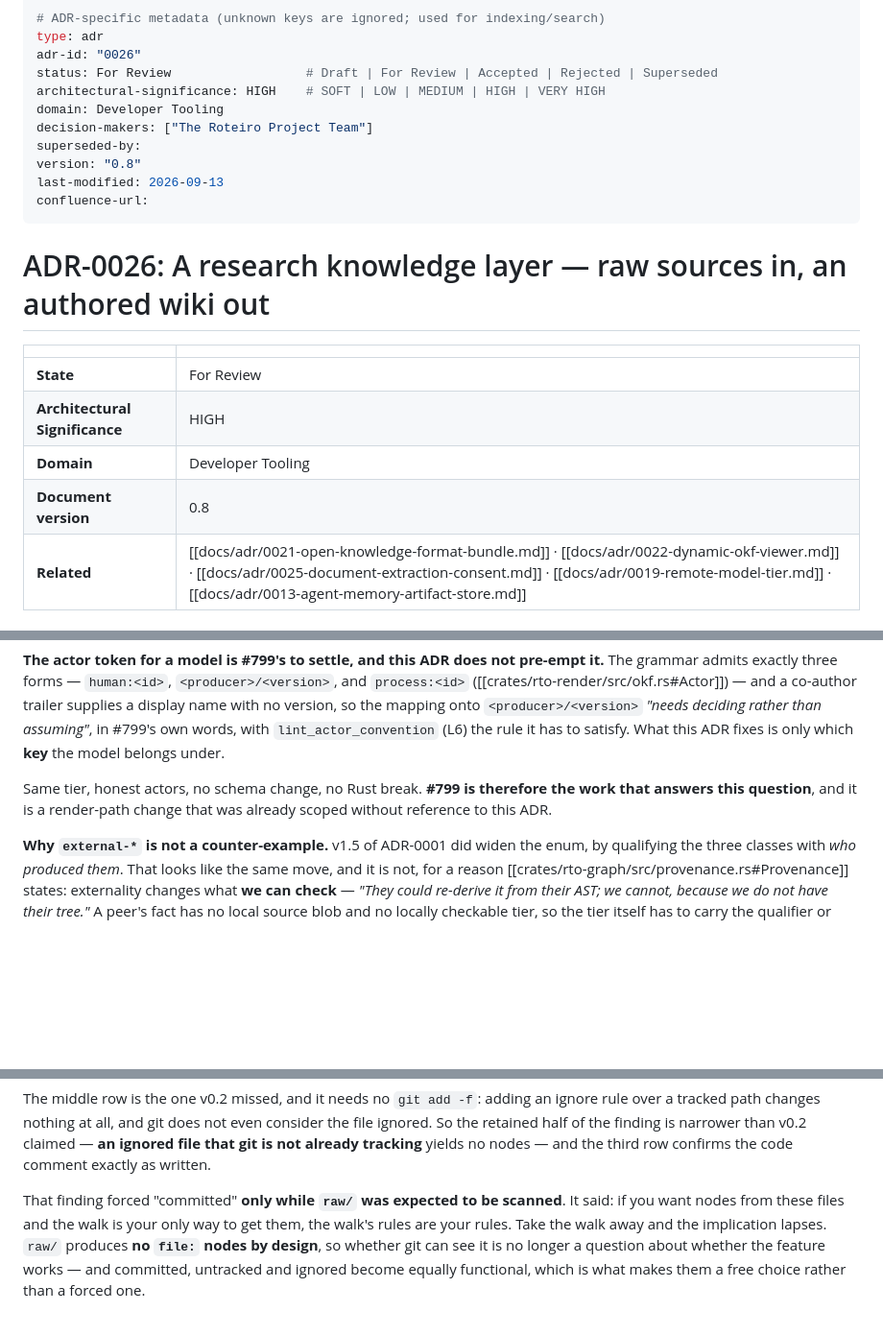
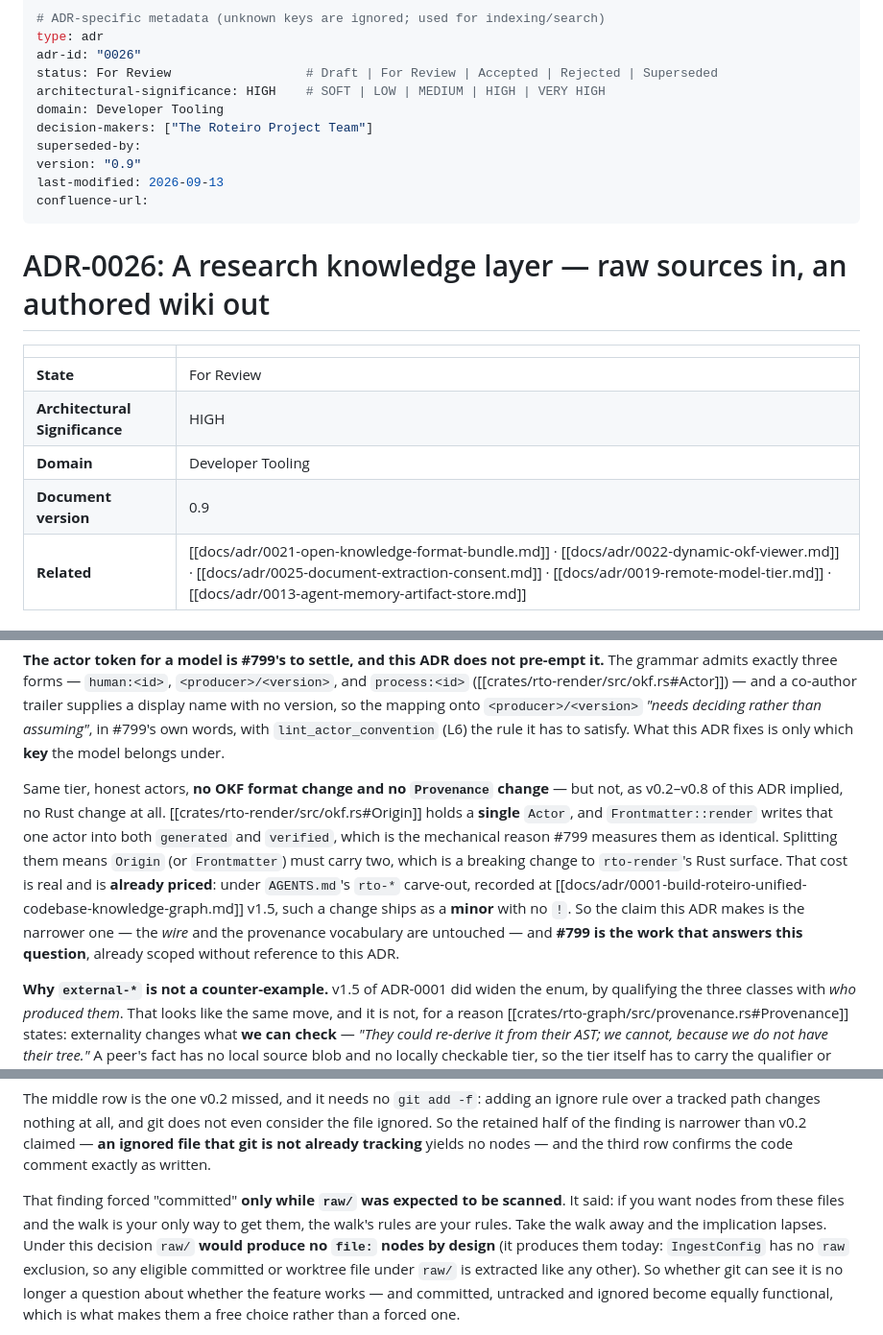
Before and after one commit to OffeneDatenmodellierung/Roteiro, a Markdown page: docs/adr/0026-research-knowledge-layer.md, 3 parts joined by grey strips. Shown at 96% size. Drawn GitHub-style; blank space fills up the shorter version.

Commit message:
docs(adr): the generated/verified split does need a Rust change
(a) v0.2-v0.8 claimed "no schema change, no Rust break" for splitting
    `generated` from `verified`. The wire half is right; the Rust half is
    not. `Origin` holds a SINGLE `Actor` and `Frontmatter::render` writes
    that one actor into both keys — which is the mechanical reason #799
    measures them as identical. Carrying two means changing `Origin` or
    `Frontmatter`: a breaking change to rto-render's Rust surface.

    Narrowed to what is true (no OKF format change, no `Provenance`
    change) and the Rust cost is now stated and priced against precedent:
    under AGENTS.md's rto-* carve-out, recorded at ADR-0001 v1.5, it ships
    as a minor with no `!`. The shape of the error is worth keeping: "no
    Rust break" was inferred from "no wire break", and this repository has
    already had to separate those two once.

(b) One more present-tense residue — "`raw/` produces no `file:` nodes by
    design" described target state as current. It produces them today;
    `IngestConfig` has no `raw` exclusion.

(c) The v0.3 row's superseded `file:`-key claim now carries the v0.5 and
    v0.8 corrections inline, so the changelog alone does not mislead.

ADR-0026 0.8 -> 0.9. No decision changes. Docs only.
`roteiro check`: 0 violations, 374 links ok.

Co-authored-by: omnigent <noreply@omnigent.ai>

```diff
--- a/docs/adr/0026-research-knowledge-layer.md
+++ b/docs/adr/0026-research-knowledge-layer.md
@@ -11,7 +11,7 @@ architectural-significance: HIGH    # SOFT | LOW | MEDIUM | HIGH | VERY HIGH
 domain: Developer Tooling
 decision-makers: ["The Roteiro Project Team"]
 superseded-by:
-version: "0.8"
+version: "0.9"
 last-modified: 2026-09-13
 confluence-url:
 ---
@@ -23,7 +23,7 @@ confluence-url:
 | **State** | For Review |
 | **Architectural Significance** | HIGH |
 | **Domain** | Developer Tooling |
-| **Document version** | 0.8 |
+| **Document version** | 0.9 |
 | **Related** | [[docs/adr/0021-open-knowledge-format-bundle.md]] · [[docs/adr/0022-dynamic-okf-viewer.md]] · [[docs/adr/0025-document-extraction-consent.md]] · [[docs/adr/0019-remote-model-tier.md]] · [[docs/adr/0013-agent-memory-artifact-store.md]] |
 
 ## Reference
@@ -295,9 +295,19 @@ onto `<producer>/<version>` *"needs deciding rather than assuming"*, in #799's
 own words, with `lint_actor_convention` (L6) the rule it has to satisfy. What
 this ADR fixes is only which **key** the model belongs under.
 
-Same tier, honest actors, no schema change, no Rust break. **#799 is therefore
-the work that answers this question**, and it is a render-path change that was
-already scoped without reference to this ADR.
+Same tier, honest actors, **no OKF format change and no `Provenance` change** —
+but not, as v0.2–v0.8 of this ADR implied, no Rust change at all.
+[[crates/rto-render/src/okf.rs#Origin]] holds a **single** `Actor`, and
+`Frontmatter::render` writes that one actor into both `generated` and `verified`,
+which is the mechanical reason #799 measures them as identical. Splitting them
+means `Origin` (or `Frontmatter`) must carry two, which is a breaking change to
+`rto-render`'s Rust surface. That cost is real and is **already priced**: under
+`AGENTS.md`'s `rto-*` carve-out, recorded at
+[[docs/adr/0001-build-roteiro-unified-codebase-knowledge-graph.md]] v1.5, such a
+change ships as a **minor** with no `!`. So the claim this ADR makes is the
+narrower one — the *wire* and the provenance vocabulary are untouched — and
+**#799 is the work that answers this question**, already scoped without reference
+to this ADR.
 
 **Why `external-*` is not a counter-example.** v1.5 of ADR-0001 did widen the
 enum, by qualifying the three classes with *who produced them*. That looks like
@@ -409,7 +419,10 @@ nodes — and the third row confirms the code comment exactly as written.
 That finding forced "committed" **only while `raw/` was expected to be scanned**.
 It said: if you want nodes from these files and the walk is your only way to get
 them, the walk's rules are your rules. Take the walk away and the implication
-lapses. `raw/` produces **no `file:` nodes by design**, so whether git can see it
+lapses. Under this decision `raw/` **would produce no `file:` nodes by design**
+(it produces them today: `IngestConfig` has no `raw` exclusion, so any eligible
+committed or worktree file under `raw/` is extracted like any other). So whether
+git can see it
 is no longer a question about whether the feature works — and committed,
 untracked and ignored become equally functional, which is what makes them a free
 choice rather than a forced one.
```
Also changed, not shown: other parts of docs/adr/0026-research-knowledge-layer.md (+2 -1 lines).
